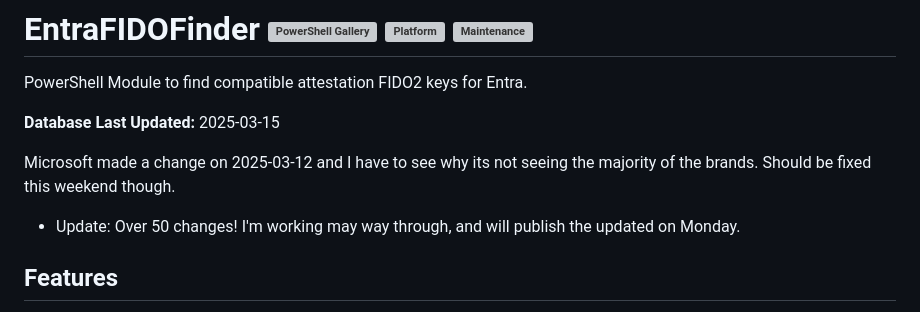
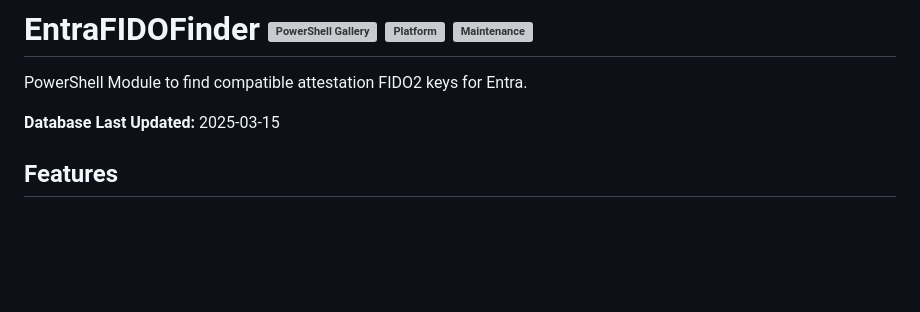
Before and after one commit to DevClate/EntraFIDOFinder, a Markdown page: README.md, the part around the change. Rendered like a GitHub page; blank space fills up the shorter version; grey boxes are pictures that could not be loaded.

Commit message:
Removed status of MSFT Update on 3-12

```diff
--- a/README.md
+++ b/README.md
@@ -3,9 +3,6 @@
 PowerShell Module to find compatible attestation FIDO2 keys for Entra.
 
 **Database Last Updated:** 2025-03-15
-
-Microsoft made a change on 2025-03-12 and I have to see why its not seeing the majority of the brands. Should be fixed this weekend though.
- * Update: Over 50 changes! I'm working may way through, and will publish the updated on Monday.
 
 ## Features
 
```
